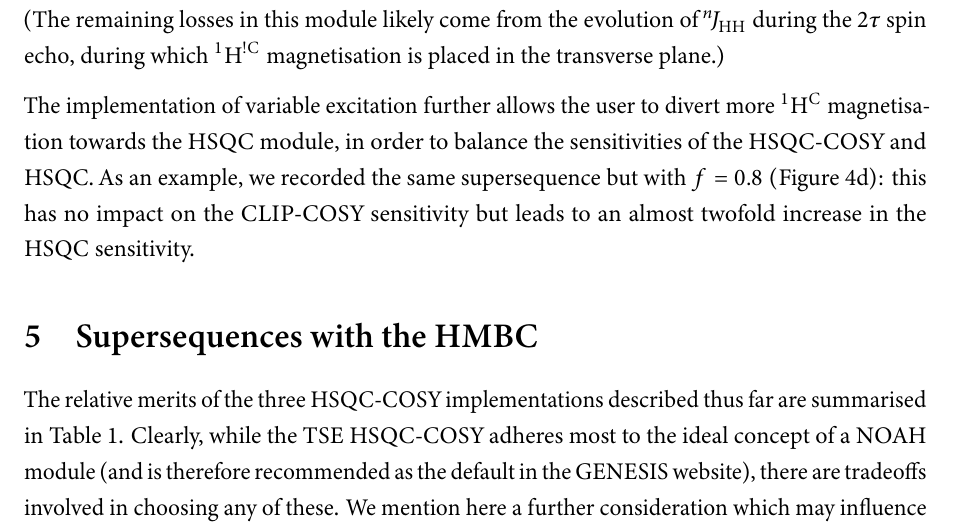
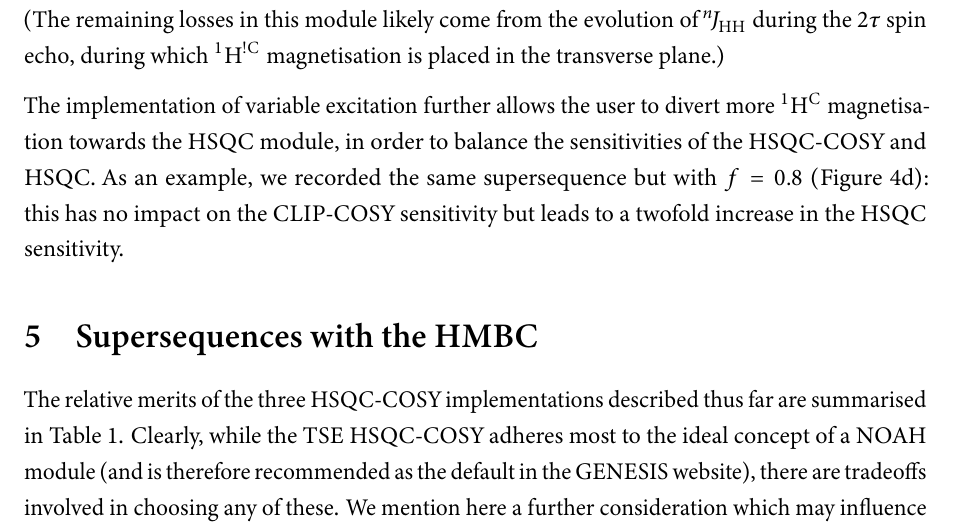
Before and after one commit to yongrenjie/hsqc-cosy-paper, a LaTeX document (hcosy.tex): part of page 10 of 18, cut so that both start at the same text. The pictures show the PDF file hcosy.pdf that the author committed with the source.

Commit message:
fix wording

```diff
--- a/hcosy.tex
+++ b/hcosy.tex
@@ -453,7 +453,7 @@ While this sensitivity boost is less relevant for the CLIP-COSY module, which al
 (The remaining losses in this module likely come from the evolution of $\nJ{HH}$ during the $2\tau$ spin echo, during which \magnnot{C} magnetisation is placed in the transverse plane.)
 
 The implementation of variable excitation further allows the user to divert more \magn{C} magnetisation towards the HSQC module, in order to balance the sensitivities of the HSQC-COSY and HSQC.
-As an example, we recorded the same supersequence but with $f = 0.8$ (\cref{fig:hsqccosy_sens_tse_0p8}): this has no impact on the CLIP-COSY sensitivity but leads to an almost twofold increase in the HSQC sensitivity.
+As an example, we recorded the same supersequence but with $f = 0.8$ (\cref{fig:hsqccosy_sens_tse_0p8}): this has no impact on the CLIP-COSY sensitivity but leads to a twofold increase in the HSQC sensitivity.
 
 \section{Supersequences with the HMBC}
 
```
Also changed, not shown: hcosy.pdf.
